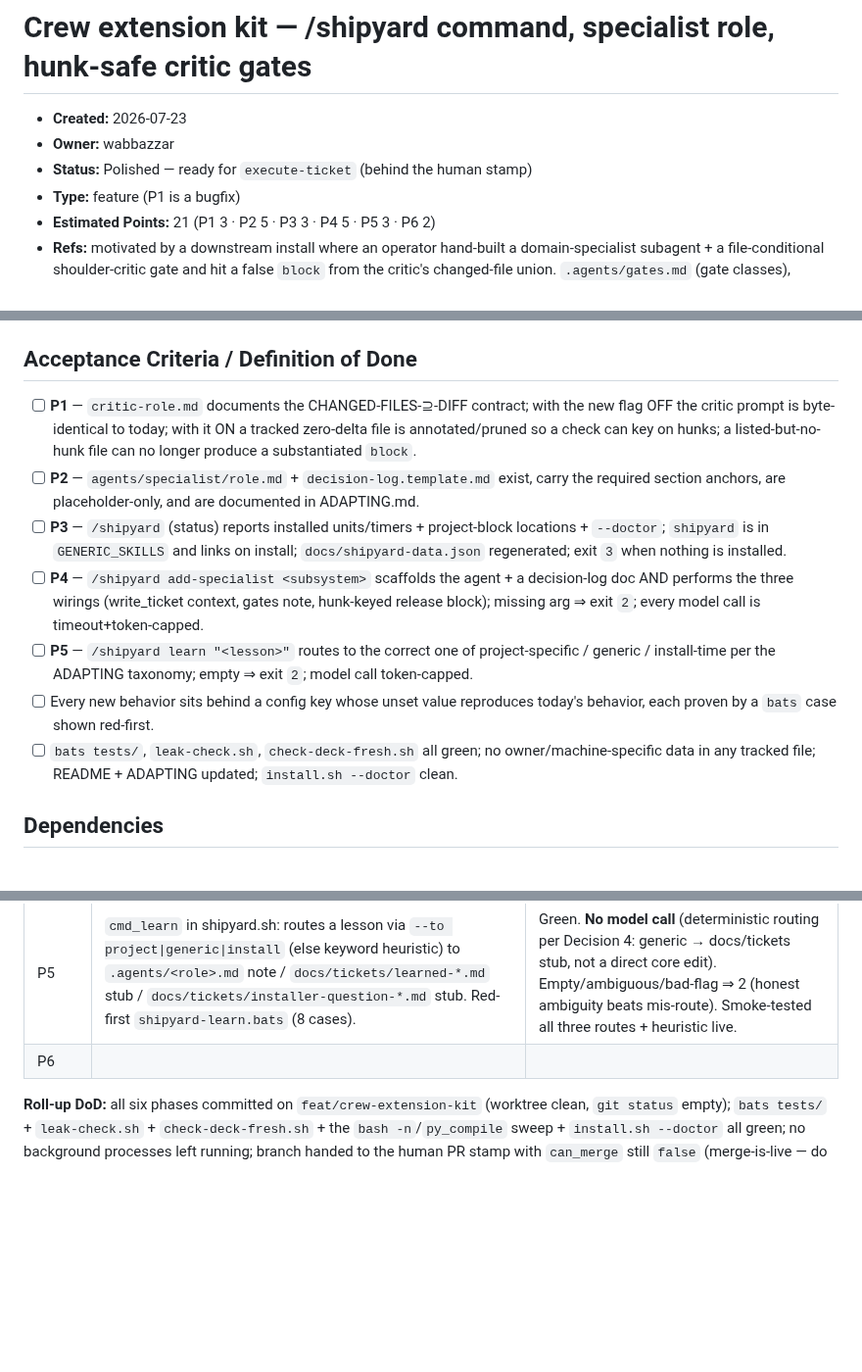
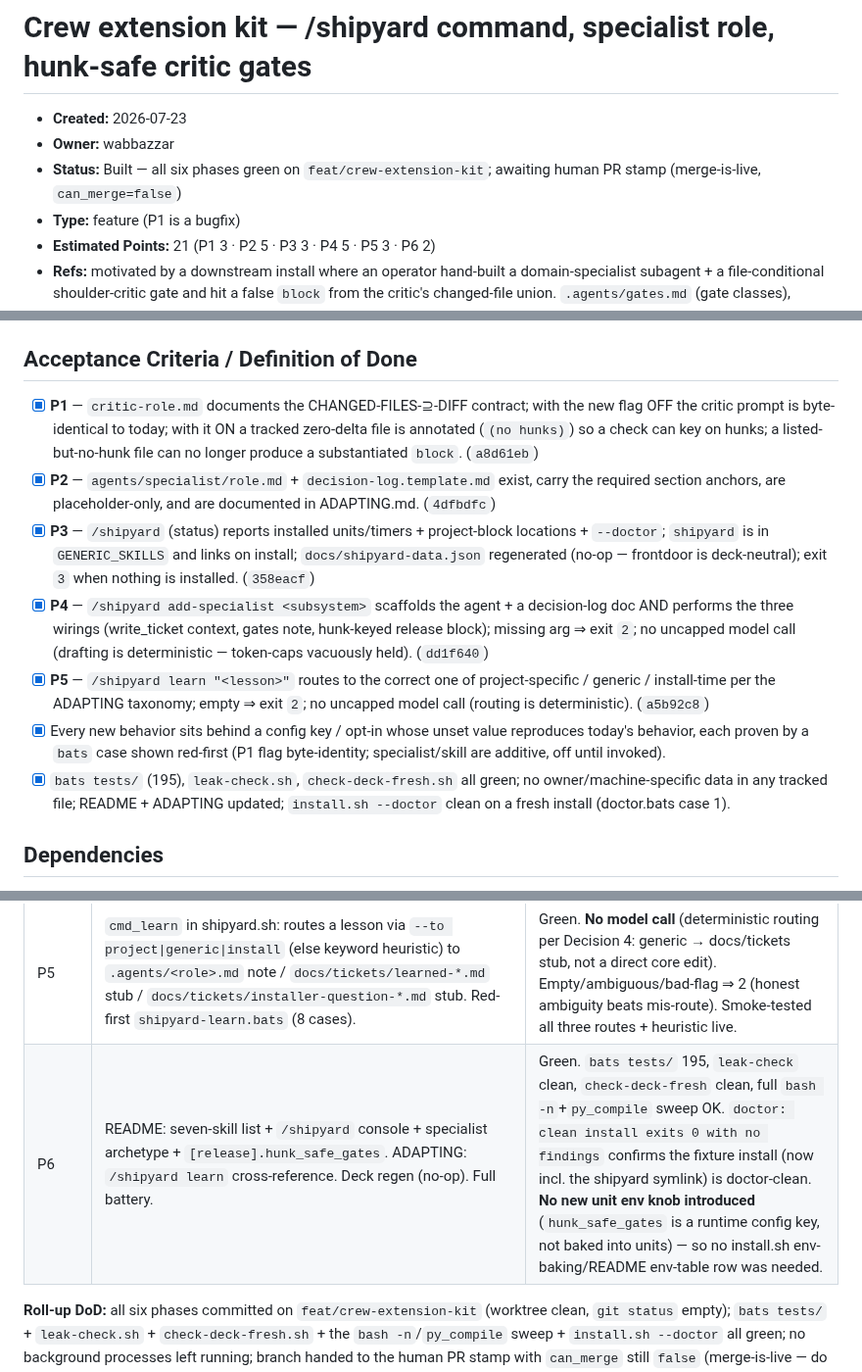
Before and after one commit to wabbazzar/shipyard, a Markdown page: docs/tickets/crew-extension-kit.md, 3 parts joined by grey strips. Shown at 98% size. Drawn GitHub-style; blank space fills up the shorter version.

```diff
--- a/docs/tickets/crew-extension-kit.md
+++ b/docs/tickets/crew-extension-kit.md
@@ -2,7 +2,7 @@
 
 - **Created:** 2026-07-23
 - **Owner:** wabbazzar
-- **Status:** Polished — ready for `execute-ticket` (behind the human stamp)
+- **Status:** Built — all six phases green on `feat/crew-extension-kit`; awaiting human PR stamp (merge-is-live, `can_merge=false`)
 - **Type:** feature (P1 is a bugfix)
 - **Estimated Points:** 21 (P1 3 · P2 5 · P3 3 · P4 5 · P5 3 · P6 2)
 - **Refs:** motivated by a downstream install where an operator hand-built a
@@ -390,29 +390,31 @@ that closes its gap, **shown red against pre-change code first** (house rule):
 
 ## Acceptance Criteria / Definition of Done
 
-- [ ] **P1** — `critic-role.md` documents the CHANGED-FILES-⊇-DIFF contract; with
+- [x] **P1** — `critic-role.md` documents the CHANGED-FILES-⊇-DIFF contract; with
       the new flag OFF the critic prompt is byte-identical to today; with it ON a
-      tracked zero-delta file is annotated/pruned so a check can key on hunks; a
-      listed-but-no-hunk file can no longer produce a substantiated `block`.
-- [ ] **P2** — `agents/specialist/role.md` + `decision-log.template.md` exist,
+      tracked zero-delta file is annotated (`(no hunks)`) so a check can key on
+      hunks; a listed-but-no-hunk file can no longer produce a substantiated
+      `block`. (`a8d61eb`)
+- [x] **P2** — `agents/specialist/role.md` + `decision-log.template.md` exist,
       carry the required section anchors, are placeholder-only, and are documented
-      in ADAPTING.md.
-- [ ] **P3** — `/shipyard` (status) reports installed units/timers + project-block
+      in ADAPTING.md. (`4dfbdfc`)
+- [x] **P3** — `/shipyard` (status) reports installed units/timers + project-block
       locations + `--doctor`; `shipyard` is in `GENERIC_SKILLS` and links on
-      install; `docs/shipyard-data.json` regenerated; exit `3` when nothing is
-      installed.
-- [ ] **P4** — `/shipyard add-specialist <subsystem>` scaffolds the agent + a
+      install; `docs/shipyard-data.json` regenerated (no-op — frontdoor is
+      deck-neutral); exit `3` when nothing is installed. (`358eacf`)
+- [x] **P4** — `/shipyard add-specialist <subsystem>` scaffolds the agent + a
       decision-log doc AND performs the three wirings (write_ticket context, gates
-      note, hunk-keyed release block); missing arg ⇒ exit `2`; every model call is
-      timeout+token-capped.
-- [ ] **P5** — `/shipyard learn "<lesson>"` routes to the correct one of
+      note, hunk-keyed release block); missing arg ⇒ exit `2`; no uncapped model
+      call (drafting is deterministic — token-caps vacuously held). (`dd1f640`)
+- [x] **P5** — `/shipyard learn "<lesson>"` routes to the correct one of
       project-specific / generic / install-time per the ADAPTING taxonomy; empty
-      ⇒ exit `2`; model call token-capped.
-- [ ] Every new behavior sits behind a config key whose unset value reproduces
-      today's behavior, each proven by a `bats` case shown red-first.
-- [ ] `bats tests/`, `leak-check.sh`, `check-deck-fresh.sh` all green; no
+      ⇒ exit `2`; no uncapped model call (routing is deterministic). (`a5b92c8`)
+- [x] Every new behavior sits behind a config key / opt-in whose unset value
+      reproduces today's behavior, each proven by a `bats` case shown red-first
+      (P1 flag byte-identity; specialist/skill are additive, off until invoked).
+- [x] `bats tests/` (195), `leak-check.sh`, `check-deck-fresh.sh` all green; no
       owner/machine-specific data in any tracked file; README + ADAPTING updated;
-      `install.sh --doctor` clean.
+      `install.sh --doctor` clean on a fresh install (doctor.bats case 1).
 
 ## Dependencies
 
@@ -477,7 +479,7 @@ gate that could not be made green by legitimate means.)_
 | P3 | `skills/shipyard/{SKILL.md,shipyard.sh}` (status fully; add-specialist/learn routed to exit 2 for now); `shipyard` added to `GENERIC_SKILLS`; red-first `shipyard-status.bats`. | Green (6 cases red-first). Live-verified against the real self-hosted shipyard crew: status→0 lists 5 timers+blocks+doctor; bare→3; unknown→2. Deck regen was a **no-op**: `roles:[human]` frontdoor contributes nothing to crew/graph, so `gen-deck-data.py` produced no JSON diff (check-deck-fresh clean). Live doctor flags "shipyard symlink missing" for shipyard's own gitignored self-install — correct drift, resolved by a reinstall (not this ticket's job). |
 | P4 | `cmd_add_specialist` in shipyard.sh: scaffolds `.claude/agents/<sub>-specialist.md` (archetype embedded) + `docs/<sub>-decisions.md` (from template) and wires all three surfaces (gates note, hunk-keyed release block, `[write_ticket].context_files` via idempotent python line-editor handling both section-create and array-insert). Red-first `shipyard-add-specialist.bats` (7 cases). | Green. **Decision: no model call** — the log is instantiated deterministically from the template (the specialist role fills it over time), so token-caps holds vacuously; a test guards that no bare claude/codex/hermes call exists in the skill. Missing-arg/bad-slug ⇒ 2; idempotent rerun ⇒ 0, no dup. Smoke-tested both TOML paths live. Fixed an inverted `if !` conditional found in smoke-test. |
 | P5 | `cmd_learn` in shipyard.sh: routes a lesson via `--to project\|generic\|install` (else keyword heuristic) to `.agents/<role>.md` note / `docs/tickets/learned-*.md` stub / `docs/tickets/installer-question-*.md` stub. Red-first `shipyard-learn.bats` (8 cases). | Green. **No model call** (deterministic routing per Decision 4: generic → docs/tickets stub, not a direct core edit). Empty/ambiguous/bad-flag ⇒ 2 (honest ambiguity beats mis-route). Smoke-tested all three routes + heuristic live. |
-| P6 | | |
+| P6 | README: seven-skill list + `/shipyard` console + specialist archetype + `[release].hunk_safe_gates`. ADAPTING: `/shipyard learn` cross-reference. Deck regen (no-op). Full battery. | Green. `bats tests/` 195, `leak-check` clean, `check-deck-fresh` clean, full `bash -n`+`py_compile` sweep OK. `doctor: clean install exits 0 with no findings` confirms the fixture install (now incl. the shipyard symlink) is doctor-clean. **No new unit env knob introduced** (`hunk_safe_gates` is a runtime config key, not baked into units) — so no install.sh env-baking/README env-table row was needed. |
 
 **Roll-up DoD:** all six phases committed on `feat/crew-extension-kit` (worktree
 clean, `git status` empty); `bats tests/` + `leak-check.sh` +
```
Also changed, not shown: README.md (+34 -3 lines), docs/ADAPTING.md (+7 -0 lines).
